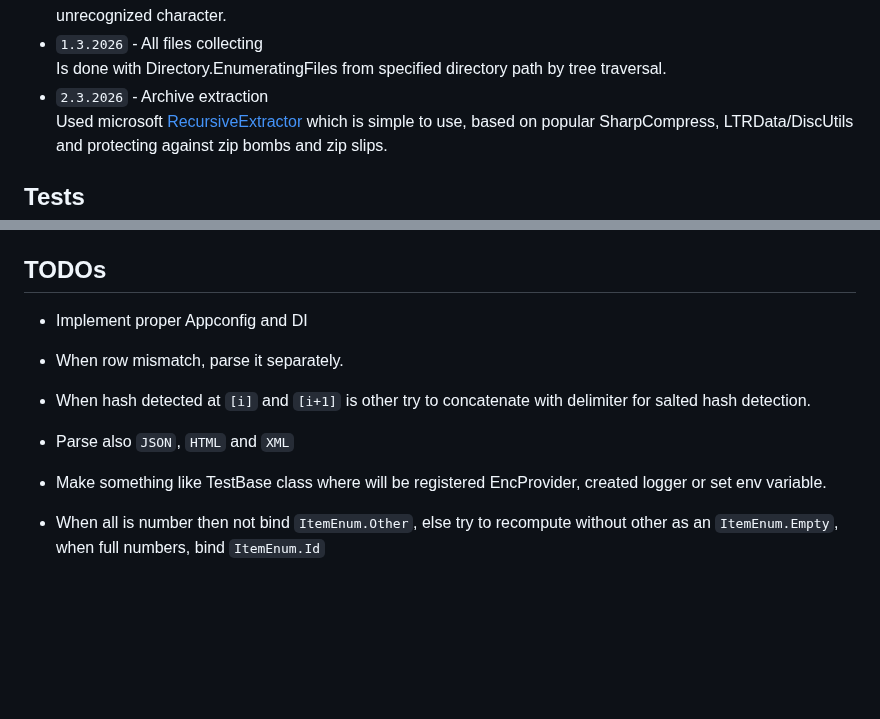
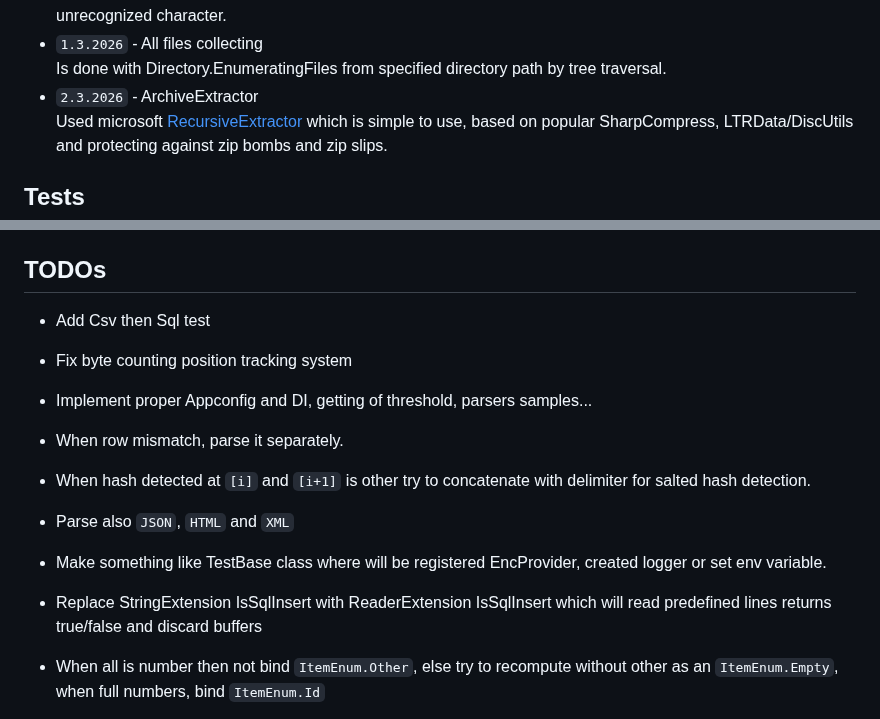
Before and after one commit to xhavli/LeakChecker, a Markdown page: LeakChecker.DataParser/doc/Changelog.md, 2 parts joined by grey strips. GitHub-like rendering; blank space fills up the shorter version.

Commit message:
doc: Mark current state

```diff
--- a/LeakChecker.DataParser/doc/Changelog.md
+++ b/LeakChecker.DataParser/doc/Changelog.md
@@ -193,7 +193,7 @@ Author: Adam Havlík
   Handling file accessibility, supported file type according its mime type detected by [Mime-Detective](https://github.com/MediatedCommunications/Mime-Detective), if its excel trying to open [ExcelDataParser](https://github.com/ExcelDataReader/ExcelDataReader), readability of converted encodings scanning for lines containing a '�' as unrecognized character.
 - `1.3.2026` - All files collecting
   Is done with Directory.EnumeratingFiles from specified directory path by tree traversal.
-- `2.3.2026` - Archive extraction
+- `2.3.2026` - ArchiveExtractor
   Used microsoft [RecursiveExtractor](https://github.com/microsoft/RecursiveExtractor) which is simple to use, based on popular SharpCompress, LTRData/DiscUtils and protecting against zip bombs and zip slips.
 
 ## Tests
@@ -224,11 +224,14 @@ Author: Adam Havlík
 
 ## TODOs
 
-- Implement proper Appconfig and DI
+- Add Csv then Sql test
+- Fix byte counting position tracking system
+- Implement proper Appconfig and DI, getting of threshold, parsers samples...
 - When row mismatch, parse it separately.
 - When hash detected at `[i]` and `[i+1]` is other try to concatenate with delimiter for salted hash detection.
 - Parse also `JSON`, `HTML` and `XML`
 - Make something like TestBase class where will be registered EncProvider, created logger or set env variable.
+- Replace StringExtension IsSqlInsert with ReaderExtension IsSqlInsert which will read predefined lines returns true/false and discard buffers
 - When all is number then not bind `ItemEnum.Other`, else try to recompute without other as an `ItemEnum.Empty`, when full numbers, bind `ItemEnum.Id`
 - Wait properly for python start. READY signal is sent earlier than running python API
 - Make `TestBase` with EncProvider(RegisterEnc) and projectDir and testDir paths
```
